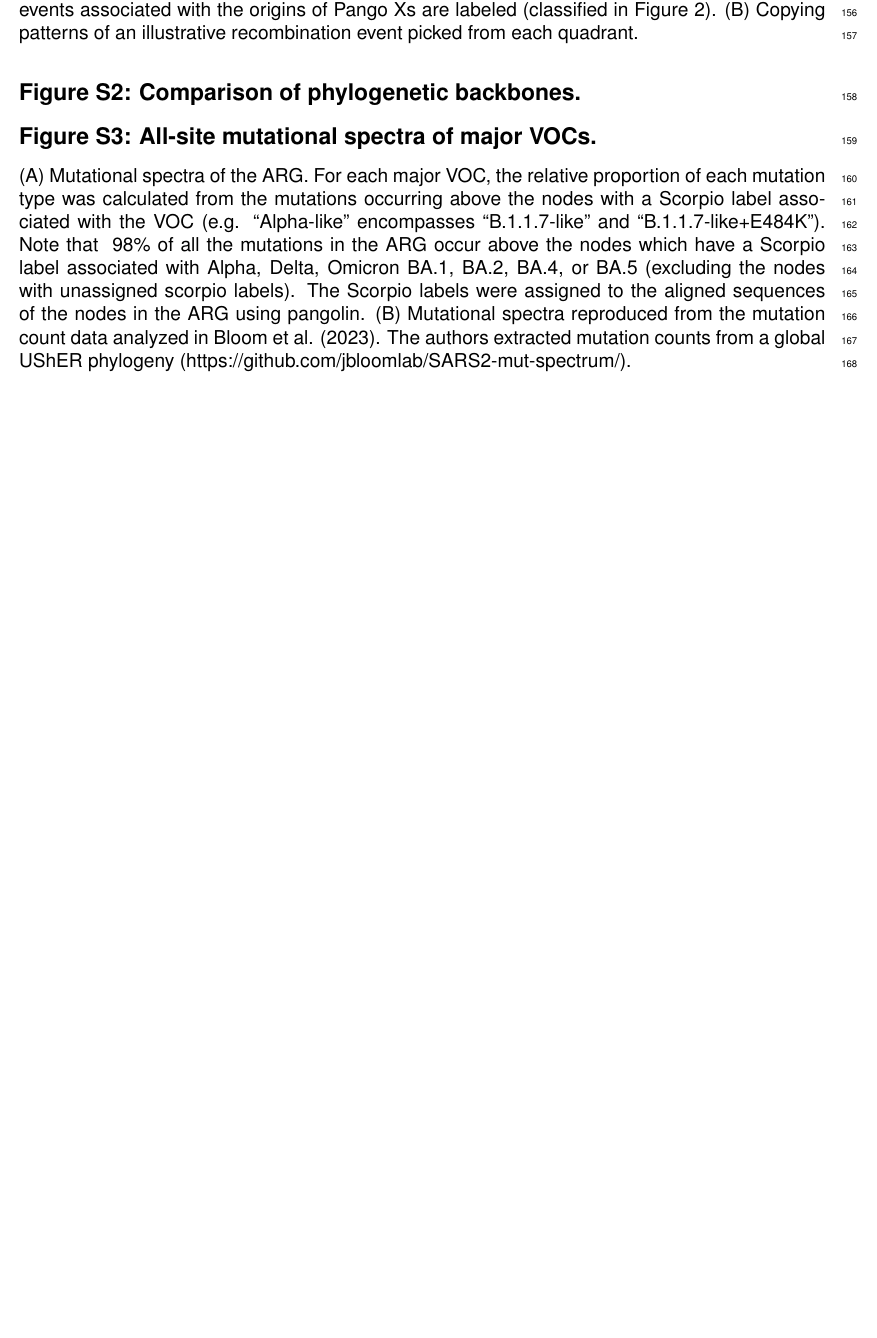
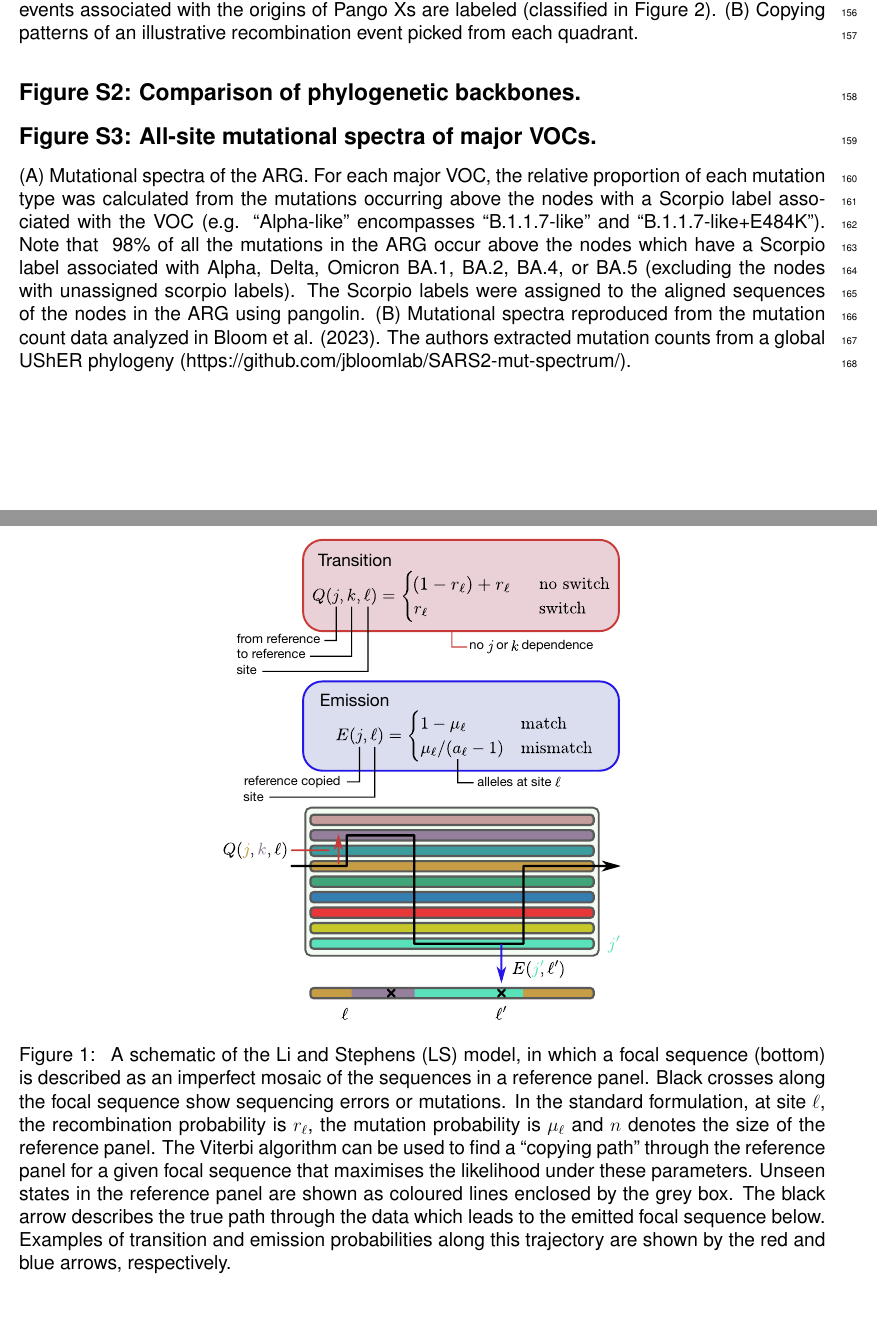
Before and after one commit to jeromekelleher/sc2ts-paper, a LaTeX document (latex/docS1.tex): part of page 5 of 5 before the commit and two parts of pages 5 and 6 of 6 after it, the two joined at a grey line, cut so that both start at the same text, the shorter picture padded with empty space. Compiled offline with pdfLaTeX.

Commit message:
Add figs to documents

```diff
--- a/latex/docS1.tex
+++ b/latex/docS1.tex
@@ -293,4 +293,26 @@ The authors extracted mutation counts from a global UShER phylogeny (https://git
 
 % \noindent\includegraphics[width=0.85\linewidth]{FigureS3.png}
 
+
+\begin{figure} \centering
+\includegraphics[width=0.5\textwidth]{LS_model_schematic}
+\caption{\label{fig:ls_diagram} A schematic of the Li and Stephens (LS)
+model, in which a focal sequence (bottom) is described as an
+imperfect mosaic of the sequences in a reference panel.
+Black crosses along the focal sequence show sequencing
+errors or mutations.
+In the standard formulation, at site $\ell$, the recombination probability is $r_\ell$,
+the mutation probability is $\mu_\ell$ and $n$
+denotes the size of the reference panel.
+The Viterbi algorithm can be used to find a
+``copying path'' through the reference panel for a given focal sequence that
+maximises the likelihood under these parameters. Unseen states in the reference panel are shown as coloured lines enclosed by
+the grey box. The black arrow describes the true path through the data which leads to the emitted
+focal sequence below. Examples of transition and
+emission probabilities along this trajectory are shown by the red and blue
+arrows, respectively.
+}
+\end{figure}
+
+
 \end{document}
```
Also changed, not shown: latex/main.tex (+1 -1 lines).
